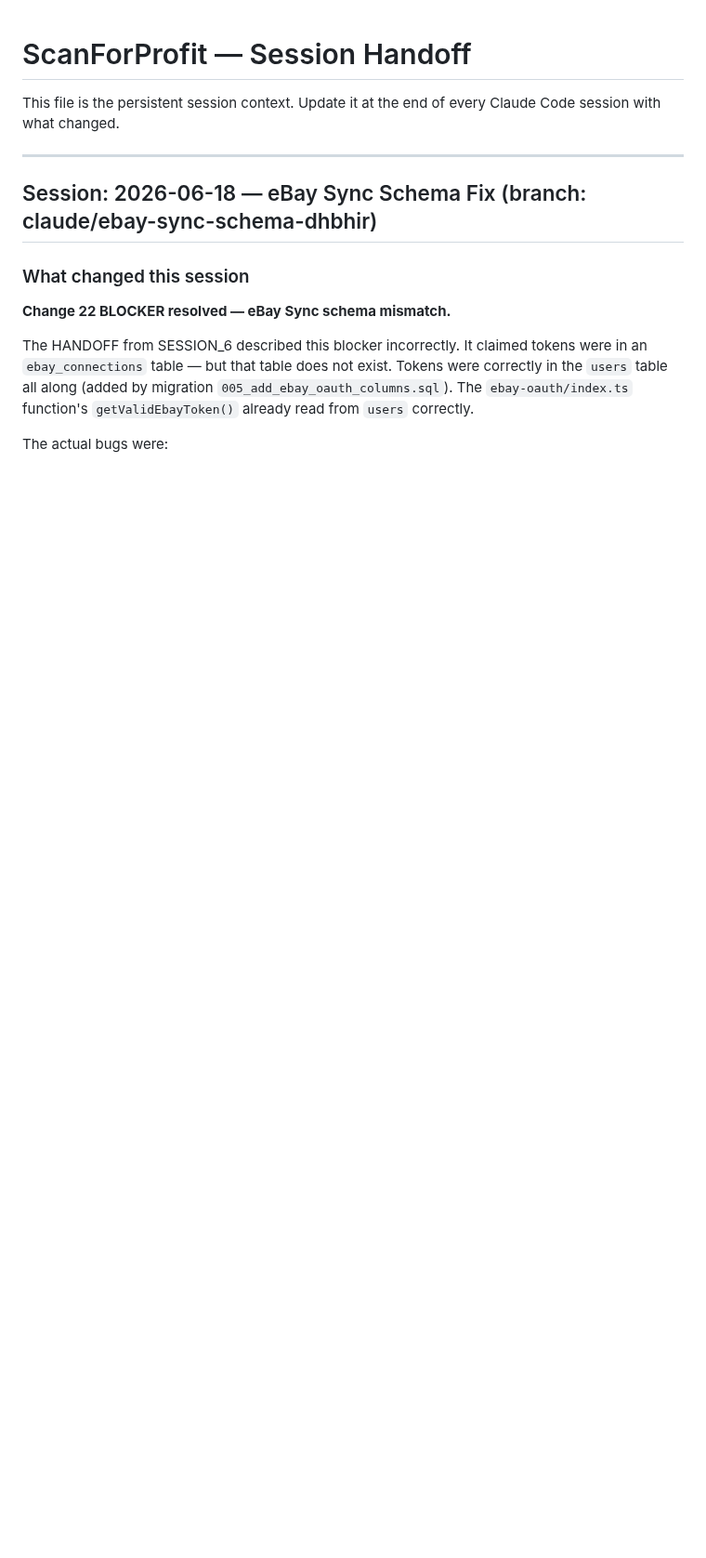
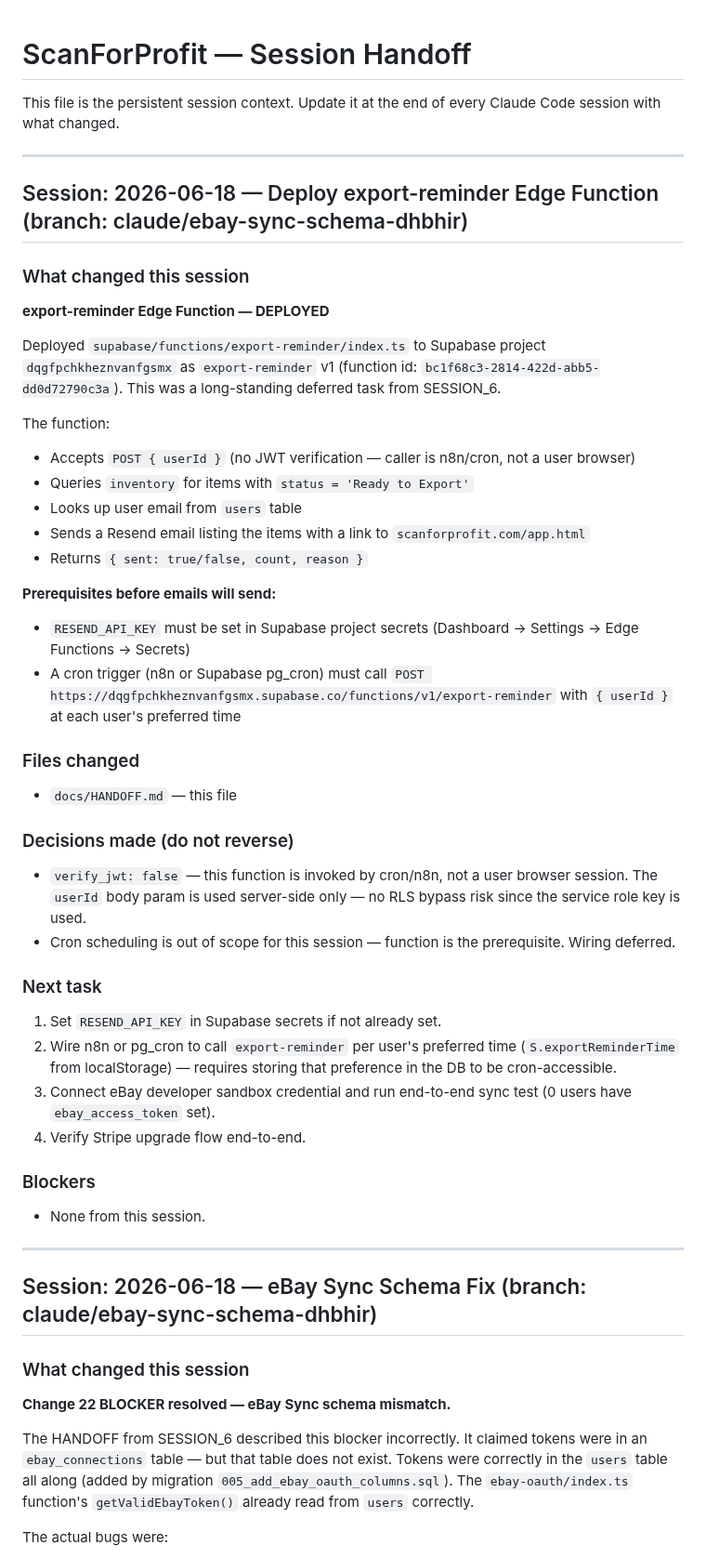
Before and after one commit to bbaker71313/flippd, a Markdown page: docs/HANDOFF.md, the part around the change. Shown at 93% size. GitHub-like rendering; blank space fills up the shorter version.

Commit message:
chore: deploy export-reminder Edge Function, update HANDOFF
Co-Authored-By: Claude Sonnet 4.6 <noreply@anthropic.com>
Claude-Session: https://claude.ai/code/session_012kSZxuw32WRRdbzpn9VUR3

```diff
--- a/docs/HANDOFF.md
+++ b/docs/HANDOFF.md
@@ -1,6 +1,43 @@
 # ScanForProfit — Session Handoff
 
 This file is the persistent session context. Update it at the end of every Claude Code session with what changed.
+
+---
+
+## Session: 2026-06-18 — Deploy export-reminder Edge Function (branch: claude/ebay-sync-schema-dhbhir)
+
+### What changed this session
+
+**export-reminder Edge Function — DEPLOYED**
+
+Deployed `supabase/functions/export-reminder/index.ts` to Supabase project `dqgfpchkheznvanfgsmx` as `export-reminder` v1 (function id: `bc1f68c3-2814-422d-abb5-dd0d72790c3a`). This was a long-standing deferred task from SESSION_6.
+
+The function:
+- Accepts `POST { userId }` (no JWT verification — caller is n8n/cron, not a user browser)
+- Queries `inventory` for items with `status = 'Ready to Export'`
+- Looks up user email from `users` table
+- Sends a Resend email listing the items with a link to `scanforprofit.com/app.html`
+- Returns `{ sent: true/false, count, reason }`
+
+**Prerequisites before emails will send:**
+- `RESEND_API_KEY` must be set in Supabase project secrets (Dashboard → Settings → Edge Functions → Secrets)
+- A cron trigger (n8n or Supabase pg_cron) must call `POST https://dqgfpchkheznvanfgsmx.supabase.co/functions/v1/export-reminder` with `{ userId }` at each user's preferred time
+
+### Files changed
+- `docs/HANDOFF.md` — this file
+
+### Decisions made (do not reverse)
+- `verify_jwt: false` — this function is invoked by cron/n8n, not a user browser session. The `userId` body param is used server-side only — no RLS bypass risk since the service role key is used.
+- Cron scheduling is out of scope for this session — function is the prerequisite. Wiring deferred.
+
+### Next task
+1. Set `RESEND_API_KEY` in Supabase secrets if not already set.
+2. Wire n8n or pg_cron to call `export-reminder` per user's preferred time (`S.exportReminderTime` from localStorage) — requires storing that preference in the DB to be cron-accessible.
+3. Connect eBay developer sandbox credential and run end-to-end sync test (0 users have `ebay_access_token` set).
+4. Verify Stripe upgrade flow end-to-end.
+
+### Blockers
+- None from this session.
 
 ---
 
```
